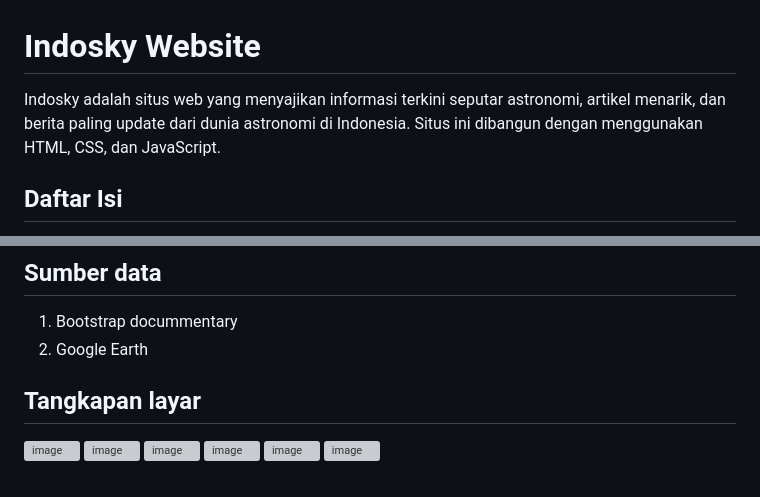
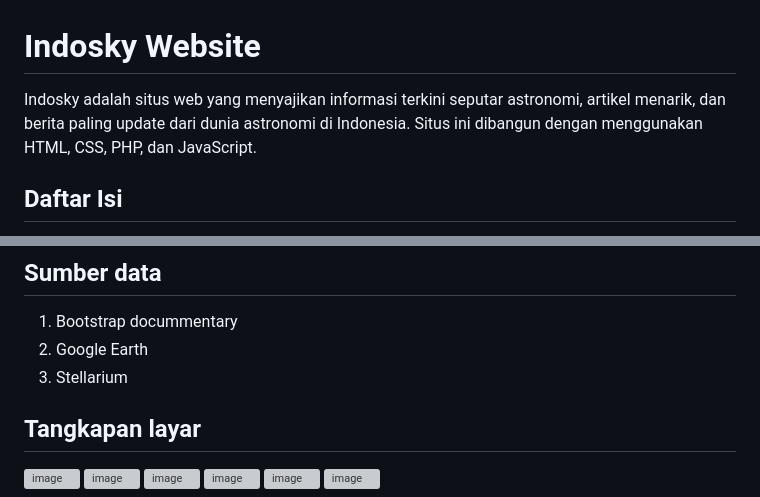
Before and after one commit to veronicatia/pgweb-resp, a Markdown page: README.md, 2 parts joined by grey strips. Rendered like a GitHub page; grey boxes are pictures that could not be loaded.

```diff
--- a/README.md
+++ b/README.md
@@ -1,6 +1,6 @@
 # Indosky Website
 
-Indosky adalah situs web yang menyajikan informasi terkini seputar astronomi, artikel menarik, dan berita paling update dari dunia astronomi di Indonesia. Situs ini dibangun dengan menggunakan HTML, CSS, dan JavaScript.
+Indosky adalah situs web yang menyajikan informasi terkini seputar astronomi, artikel menarik, dan berita paling update dari dunia astronomi di Indonesia. Situs ini dibangun dengan menggunakan HTML, CSS, PHP, dan JavaScript.
 
 ## Daftar Isi
 
@@ -35,6 +35,7 @@ WampServer mencakup server web Apache, sistem manajemen basis data MySQL, dan in
 ## Sumber data
 1. Bootstrap docummentary
 2. Google Earth
+3. Stellarium
 
 ## Tangkapan layar
 ![image](https://github.com/veronicatia/pgweb-resp/assets/128561704/2452b321-2d4c-41dc-b345-7538506b1aab)
```
